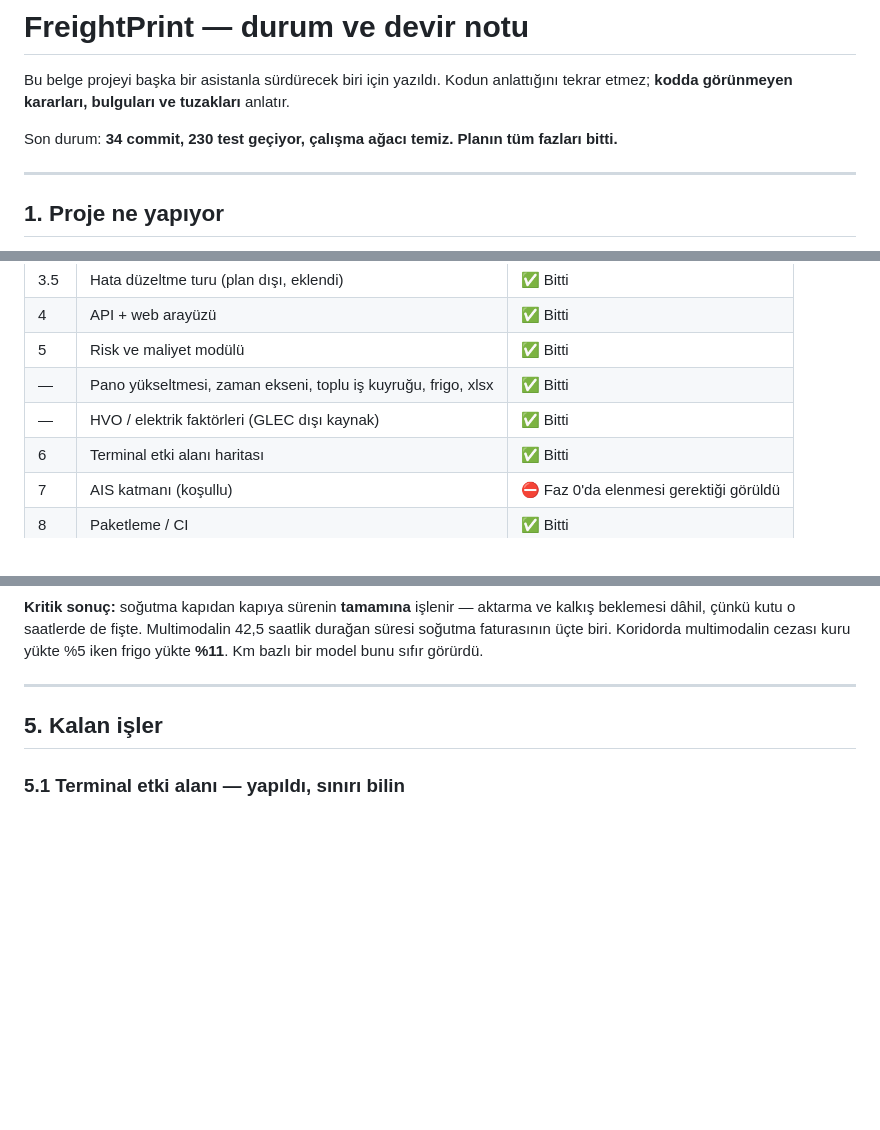
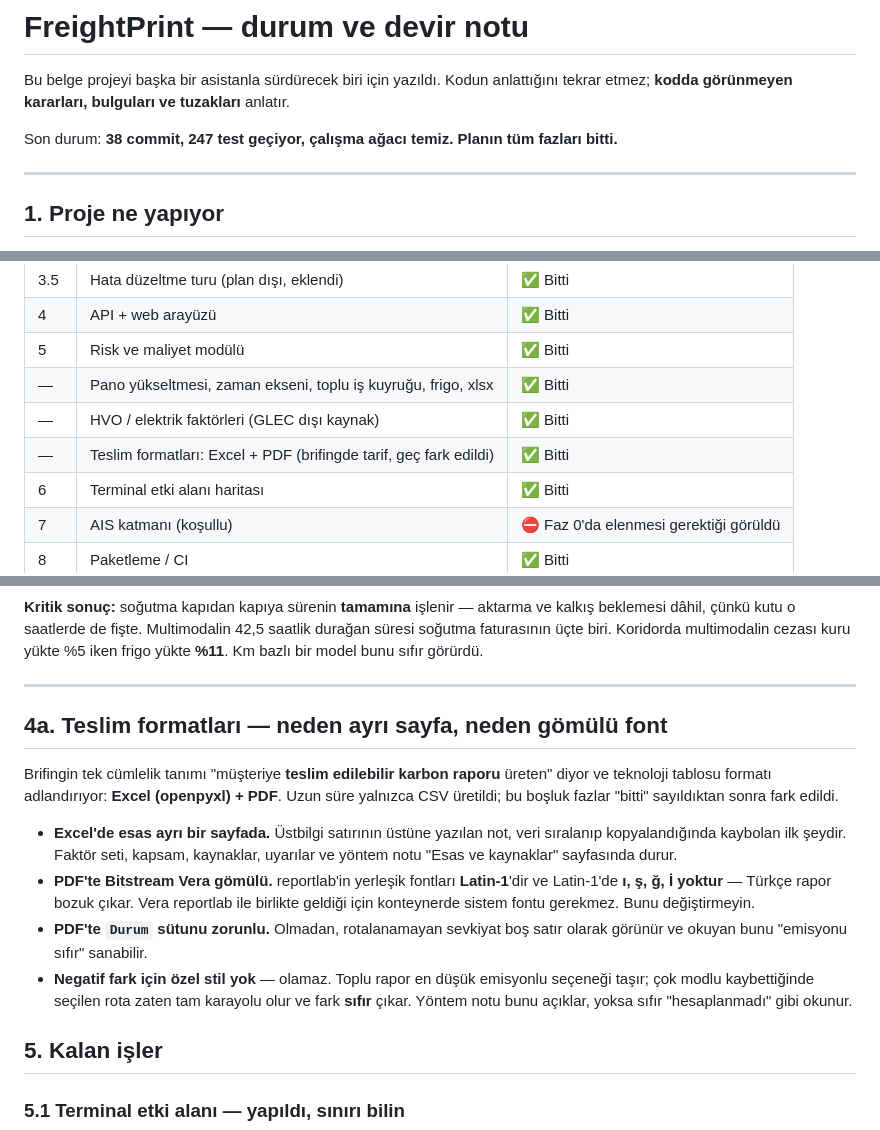
Before and after one commit to dogadurak/FreightPrint, a Markdown page: DEVIR.md, 3 parts joined by grey strips. Drawn GitHub-style; blank space fills up the shorter version.

Commit message:
Record the deliverable formats in the handover
Co-Authored-By: Claude Opus 5 <noreply@anthropic.com>

```diff
--- a/DEVIR.md
+++ b/DEVIR.md
@@ -3,7 +3,7 @@
 Bu belge projeyi başka bir asistanla sürdürecek biri için yazıldı. Kodun anlattığını
 tekrar etmez; **kodda görünmeyen kararları, bulguları ve tuzakları** anlatır.
 
-Son durum: **34 commit, 230 test geçiyor, çalışma ağacı temiz. Planın tüm fazları bitti.**
+Son durum: **38 commit, 247 test geçiyor, çalışma ağacı temiz. Planın tüm fazları bitti.**
 
 ---
 
@@ -51,6 +51,7 @@ verirken `glec` TTW ile **−%19** veriyor.
 | 5 | Risk ve maliyet modülü | ✅ Bitti |
 | — | Pano yükseltmesi, zaman ekseni, toplu iş kuyruğu, frigo, xlsx | ✅ Bitti |
 | — | HVO / elektrik faktörleri (GLEC dışı kaynak) | ✅ Bitti |
+| — | Teslim formatları: Excel + PDF (brifingde tarif, geç fark edildi) | ✅ Bitti |
 | 6 | Terminal etki alanı haritası | ✅ Bitti |
 | 7 | AIS katmanı (koşullu) | ⛔ Faz 0'da elenmesi gerektiği görüldü |
 | 8 | Paketleme / CI | ✅ Bitti |
@@ -170,6 +171,24 @@ süresi soğutma faturasının üçte biri. Koridorda multimodalin cezası kuru
 frigo yükte **%11**. Km bazlı bir model bunu sıfır görürdü.
 
 ---
+
+## 4a. Teslim formatları — neden ayrı sayfa, neden gömülü font
+
+Brifingin tek cümlelik tanımı "müşteriye **teslim edilebilir karbon raporu** üreten" diyor
+ve teknoloji tablosu formatı adlandırıyor: **Excel (openpyxl) + PDF**. Uzun süre yalnızca
+CSV üretildi; bu boşluk fazlar "bitti" sayıldıktan sonra fark edildi.
+
+- **Excel'de esas ayrı bir sayfada.** Üstbilgi satırının üstüne yazılan not, veri
+  sıralanıp kopyalandığında kaybolan ilk şeydir. Faktör seti, kapsam, kaynaklar,
+  uyarılar ve yöntem notu "Esas ve kaynaklar" sayfasında durur.
+- **PDF'te Bitstream Vera gömülü.** reportlab'in yerleşik fontları **Latin-1**'dir ve
+  Latin-1'de **ı, ş, ğ, İ yoktur** — Türkçe rapor bozuk çıkar. Vera reportlab ile
+  birlikte geldiği için konteynerde sistem fontu gerekmez. Bunu değiştirmeyin.
+- **PDF'te `Durum` sütunu zorunlu.** Olmadan, rotalanamayan sevkiyat boş satır olarak
+  görünür ve okuyan bunu "emisyonu sıfır" sanabilir.
+- **Negatif fark için özel stil yok** — olamaz. Toplu rapor en düşük emisyonlu seçeneği
+  taşır; çok modlu kaybettiğinde seçilen rota zaten tam karayolu olur ve fark **sıfır**
+  çıkar. Yöntem notu bunu açıklar, yoksa sıfır "hesaplanmadı" gibi okunur.
 
 ## 5. Kalan işler
 
```
